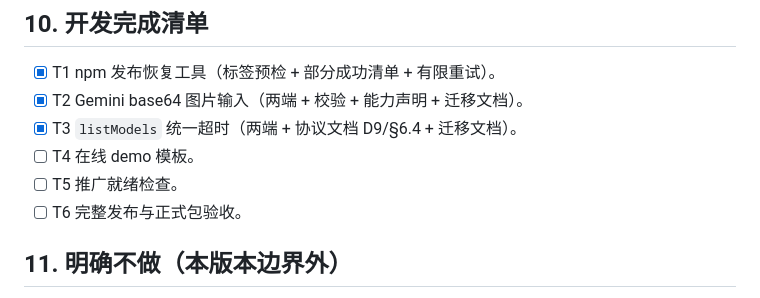
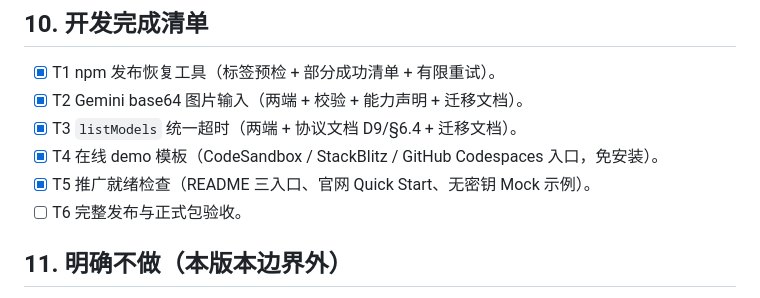
Before and after one commit to you-want/PolyLLM, a Markdown page: docs/plans/v0.5.0-plan.md, the part around the change. Drawn GitHub-style.

Commit message:
docs: mark T4+T5 complete in 0.5.0 plan

```diff
--- a/docs/plans/v0.5.0-plan.md
+++ b/docs/plans/v0.5.0-plan.md
@@ -99,8 +99,8 @@
 - [x] T1 npm 发布恢复工具（标签预检 + 部分成功清单 + 有限重试）。
 - [x] T2 Gemini base64 图片输入（两端 + 校验 + 能力声明 + 迁移文档）。
 - [x] T3 `listModels` 统一超时（两端 + 协议文档 D9/§6.4 + 迁移文档）。
-- [ ] T4 在线 demo 模板。
-- [ ] T5 推广就绪检查。
+- [x] T4 在线 demo 模板（CodeSandbox / StackBlitz / GitHub Codespaces 入口，免安装）。
+- [x] T5 推广就绪检查（README 三入口、官网 Quick Start、无密钥 Mock 示例）。
 - [ ] T6 完整发布与正式包验收。
 
 ## 11. 明确不做（本版本边界外）
```
